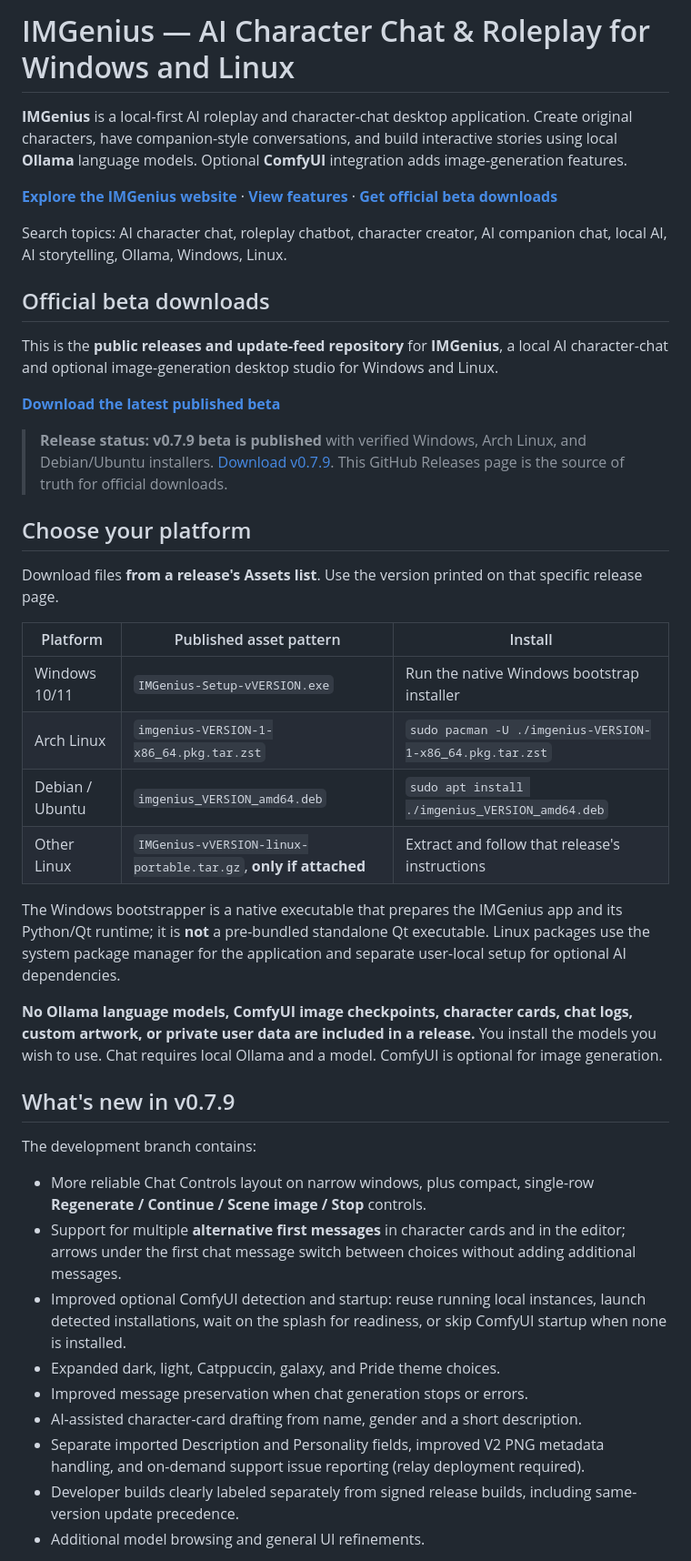
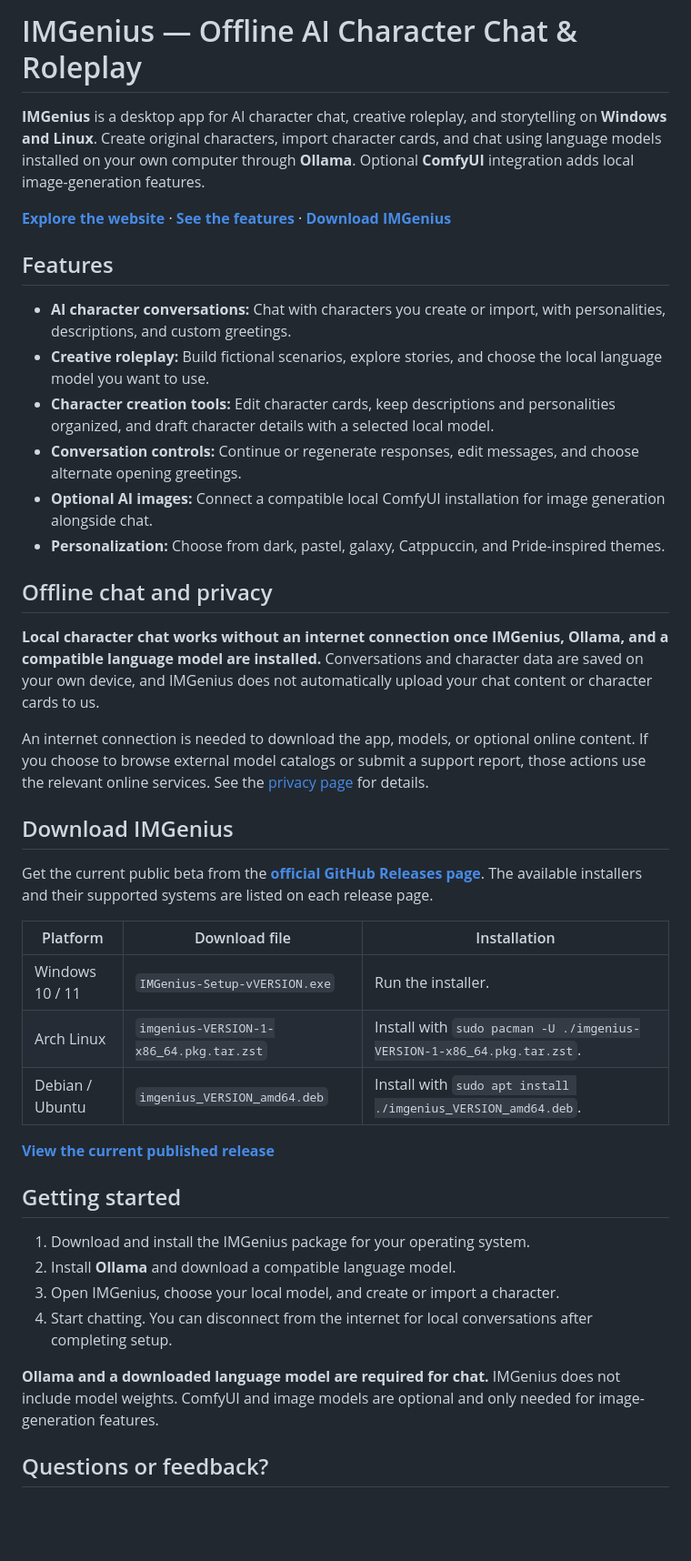
Before and after one commit to IMGenius-Dev/IMGenius-Releases, a Markdown page: README.md, the part around one of its changes. Shown at 91% size. GitHub-like rendering; blank space fills up the shorter version.

Commit message:
Simplify public IMGenius README

```diff
--- a/README.md
+++ b/README.md
@@ -1,45 +1,44 @@
-# IMGenius — AI Character Chat & Roleplay for Windows and Linux
+# IMGenius — Offline AI Character Chat & Roleplay
 
-**IMGenius** is a local-first AI roleplay and character-chat desktop application. Create original characters, have companion-style conversations, and build interactive stories using local **Ollama** language models. Optional **ComfyUI** integration adds image-generation features.
+**IMGenius** is a desktop app for AI character chat, creative roleplay, and storytelling on **Windows and Linux**. Create original characters, import character cards, and chat using language models installed on your own computer through **Ollama**. Optional **ComfyUI** integration adds local image-generation features.
 
-**[Explore the IMGenius website](https://imgenius-dev.github.io/IMGenius-Releases/)** · **[View features](https://imgenius-dev.github.io/IMGenius-Releases/features.html)** · **[Get official beta downloads](https://github.com/IMGenius-Dev/IMGenius-Releases/releases)**
+**[Explore the website](https://imgenius-dev.github.io/IMGenius-Releases/)** · **[See the features](https://imgenius-dev.github.io/IMGenius-Releases/features.html)** · **[Download IMGenius](https://github.com/IMGenius-Dev/IMGenius-Releases/releases)**
 
-Search topics: AI character chat, roleplay chatbot, character creator, AI companion chat, local AI, AI storytelling, Ollama, Windows, Linux.
+## Features
 
-## Official beta downloads
+- **AI character conversations:** Chat with characters you create or import, with personalities, descriptions, and custom greetings.
+- **Creative roleplay:** Build fictional scenarios, explore stories, and choose the local language model you want to use.
+- **Character creation tools:** Edit character cards, keep descriptions and personalities organized, and draft character details with a selected local model.
+- **Conversation controls:** Continue or regenerate responses, edit messages, and choose alternate opening greetings.
+- **Optional AI images:** Connect a compatible local ComfyUI installation for image generation alongside chat.
+- **Personalization:** Choose from dark, pastel, galaxy, Catppuccin, and Pride-inspired themes.
 
-This is the **public releases and update-feed repository** for **IMGenius**, a local AI character-chat and optional image-generation desktop studio for Windows and Linux.
+## Offline chat and privacy
 
-**[Download the latest published beta](https://github.com/IMGenius-Dev/IMGenius-Releases/releases)**
+**Local character chat works without an internet connection once IMGenius, Ollama, and a compatible language model are installed.** Conversations and character data are saved on your own device, and IMGenius does not automatically upload your chat content or character cards to us.
 
-> **Release status:** **v0.7.9 beta is published** with verified Windows, Arch Linux, and Debian/Ubuntu installers. [Download v0.7.9](https://github.com/IMGenius-Dev/IMGenius-Releases/releases/tag/v0.7.9). This GitHub Releases page is the source of truth for official downloads.
+An internet connection is needed to download the app, models, or optional online content. If you choose to browse external model catalogs or submit a support report, those actions use the relevant online services. See the [privacy page](https://imgenius-dev.github.io/IMGenius-Releases/privacy.html) for details.
 
-## Choose your platform
+## Download IMGenius
 
-Download files **from a release's Assets list**. Use the version printed on that specific release page.
+Get the current public beta from the **[official GitHub Releases page](https://github.com/IMGenius-Dev/IMGenius-Releases/releases)**. The available installers and their supported systems are listed on each release page.
 
-| Platform | Published asset pattern | Install |
-|---|---|---|
-| Windows 10/11 | `IMGenius-Setup-vVERSION.exe` | Run the native Windows bootstrap installer |
-| Arch Linux | `imgenius-VERSION-1-x86_64.pkg.tar.zst` | `sudo pacman -U ./imgenius-VERSION-1-x86_64.pkg.tar.zst` |
-| Debian / Ubuntu | `imgenius_VERSION_amd64.deb` | `sudo apt install ./imgenius_VERSION_amd64.deb` |
-| Other Linux | `IMGenius-vVERSION-linux-portable.tar.gz`, **only if attached** | Extract and follow that release's instructions |
+| Platform | Download file | Installation |
+| --- | --- | --- |
+| Windows 10 / 11 | `IMGenius-Setup-vVERSION.exe` | Run the installer. |
+| Arch Linux | `imgenius-VERSION-1-x86_64.pkg.tar.zst` | Install with `sudo pacman -U ./imgenius-VERSION-1-x86_64.pkg.tar.zst`. |
+| Debian / Ubuntu | `imgenius_VERSION_amd64.deb` | Install with `sudo apt install ./imgenius_VERSION_amd64.deb`. |
 
-The Windows bootstrapper is a native executable that prepares the IMGenius app and its Python/Qt runtime; it is **not** a pre-bundled standalone Qt executable. Linux packages use the system package manager for the application and separate user-local setup for optional AI dependencies.
+**[View the current published release](https://github.com/IMGenius-Dev/IMGenius-Releases/releases/tag/v0.7.9)**
 
-**No Ollama language models, ComfyUI image checkpoints, character cards, chat logs, custom artwork, or private user data are included in a release.** You install the models you wish to use. Chat requires local Ollama and a model. ComfyUI is optional for image generation.
+## Getting started
 
-## What's new in v0.7.9
+1. Download and install the IMGenius package for your operating system.
+2. Install **Ollama** and download a compatible language model.
+3. Open IMGenius, choose your local model, and create or import a character.
+4. Start chatting. You can disconnect from the internet for local conversations after completing setup.
 
-The development branch contains:
+**Ollama and a downloaded language model are required for chat.** IMGenius does not include model weights. ComfyUI and image models are optional and only needed for image-generation features.
 
-- More reliable Chat Controls layout on narrow windows, plus compact, single-row **Regenerate / Continue / Scene image / Stop** controls.
-- Support for multiple **alternative first messages** in character cards and in the editor; arrows under the first chat message switch between choices without adding additional messages.
-- Improved optional ComfyUI detection and startup: reuse running local instances, launch detected installations, wait on the splash for readiness, or skip ComfyUI startup when none is installed.
-- Expanded dark, light, Catppuccin, galaxy, and Pride theme choices.
-- Improved message preservation when chat generation stops or errors.
-- AI-assisted character-card drafting from name, gender and a short description.
-- Separate imported Description and Personality fields, improved V2 PNG metadata handling, and on-demand support issue reporting (relay deployment required).
-- Developer builds clearly labeled separately from signed release builds, including same-version update precedence.
-- Additional model browsing and general UI refinements.
+## Questions or feedback?
 
```
Also changed, not shown: other parts of README.md (+1 -32 lines).
